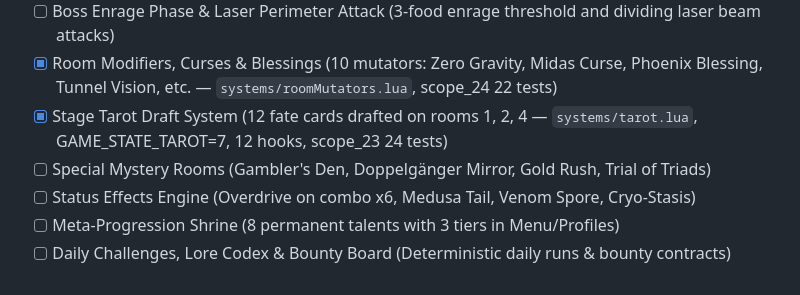
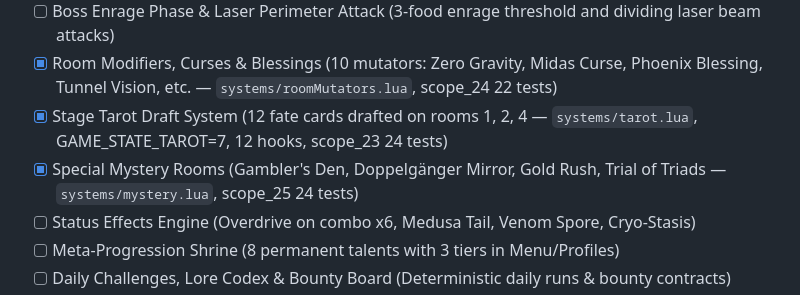
Before and after one commit to nastex123/Snake-with-Love2D, a Markdown page: docs/ROADMAP.md, the part around the change. Drawn GitHub-style.

```diff
--- a/docs/ROADMAP.md
+++ b/docs/ROADMAP.md
@@ -84,7 +84,7 @@
 - [ ] Boss Enrage Phase & Laser Perimeter Attack (3-food enrage threshold and dividing laser beam attacks)
 - [x] Room Modifiers, Curses & Blessings (10 mutators: Zero Gravity, Midas Curse, Phoenix Blessing, Tunnel Vision, etc. — `systems/roomMutators.lua`, scope_24 22 tests)
 - [x] Stage Tarot Draft System (12 fate cards drafted on rooms 1, 2, 4 — `systems/tarot.lua`, GAME_STATE_TAROT=7, 12 hooks, scope_23 24 tests)
-- [ ] Special Mystery Rooms (Gambler's Den, Doppelgänger Mirror, Gold Rush, Trial of Triads)
+- [x] Special Mystery Rooms (Gambler's Den, Doppelgänger Mirror, Gold Rush, Trial of Triads — `systems/mystery.lua`, scope_25 24 tests)
 - [ ] Status Effects Engine (Overdrive on combo x6, Medusa Tail, Venom Spore, Cryo-Stasis)
 - [ ] Meta-Progression Shrine (8 permanent talents with 3 tiers in Menu/Profiles)
 - [ ] Daily Challenges, Lore Codex & Bounty Board (Deterministic daily runs & bounty contracts)
```
Also changed, not shown: docs/TDD.md (+1 -1 lines), docs/TODO.md (+2 -2 lines).
